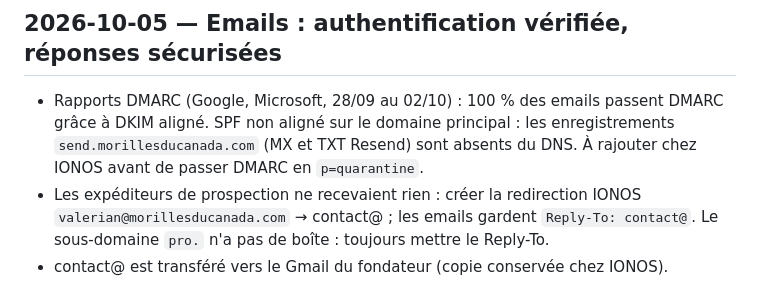
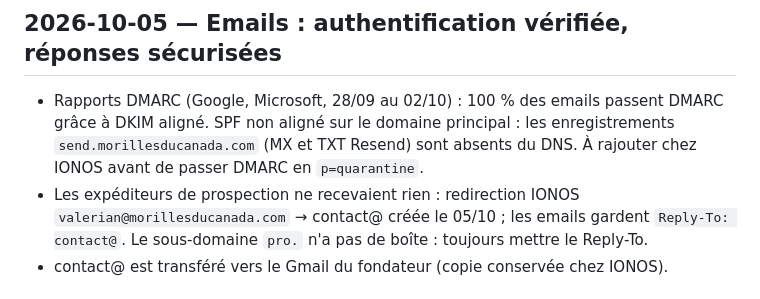
Before and after one commit to ValerianV/morillesducanada-v2, a Markdown page: docs/decisions.md, the part around the change. Drawn GitHub-style.

Commit message:
docs(emails): redirection valerian@ créée
Co-Authored-By: Claude Opus 5.5 <noreply@anthropic.com>

```diff
--- a/docs/decisions.md
+++ b/docs/decisions.md
@@ -20,7 +20,7 @@ Le plus récent en haut. Chaque entrée : date, décision, raison. Une décision
 - Rapports DMARC (Google, Microsoft, 28/09 au 02/10) : 100 % des emails passent DMARC grâce à DKIM aligné.
   SPF non aligné sur le domaine principal : les enregistrements `send.morillesducanada.com` (MX et TXT Resend) sont
   absents du DNS. À rajouter chez IONOS avant de passer DMARC en `p=quarantine`.
-- Les expéditeurs de prospection ne recevaient rien : créer la redirection IONOS `valerian@morillesducanada.com` → contact@ ;
+- Les expéditeurs de prospection ne recevaient rien : redirection IONOS `valerian@morillesducanada.com` → contact@ créée le 05/10 ;
   les emails gardent `Reply-To: contact@`. Le sous-domaine `pro.` n'a pas de boîte : toujours mettre le Reply-To.
 - contact@ est transféré vers le Gmail du fondateur (copie conservée chez IONOS).
 
```
